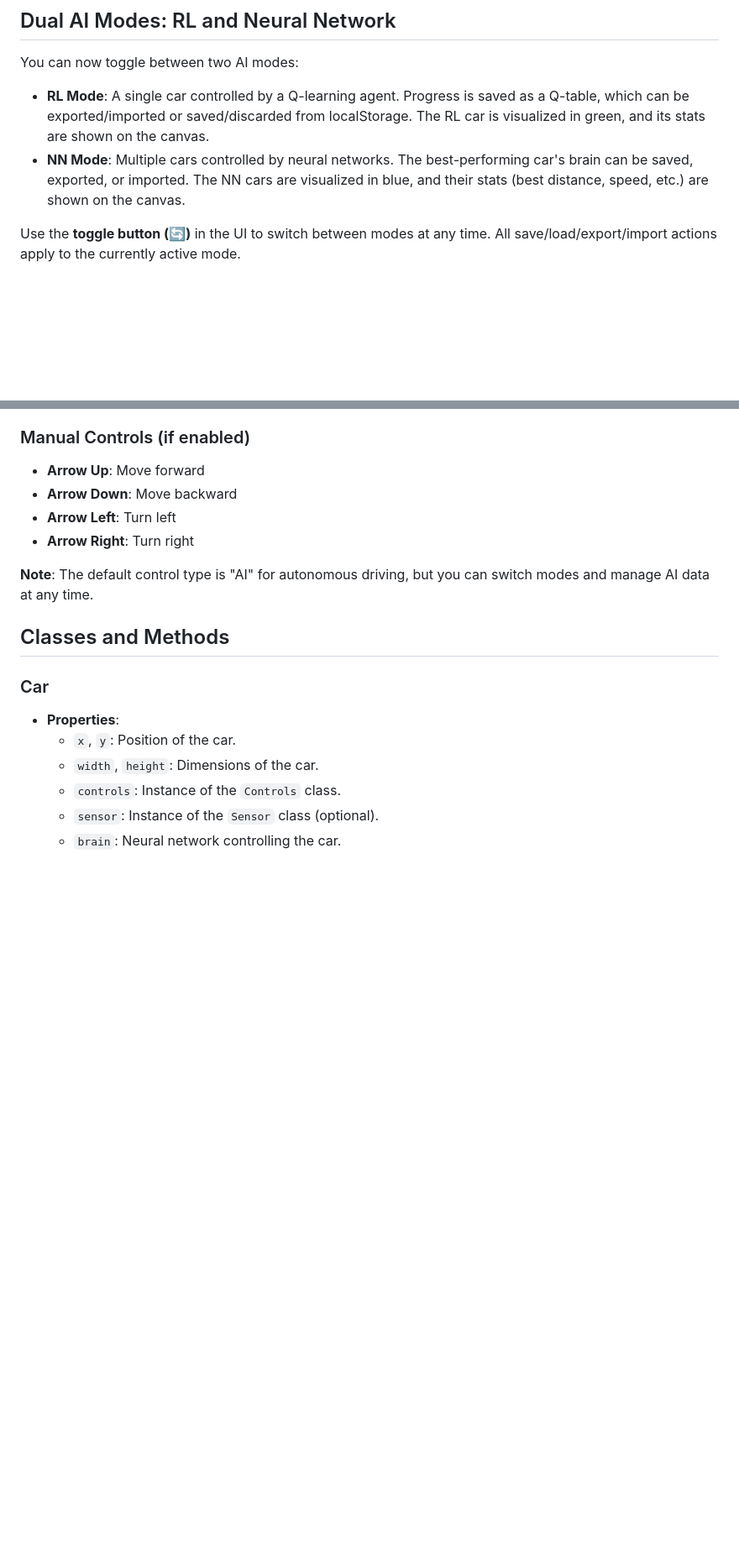
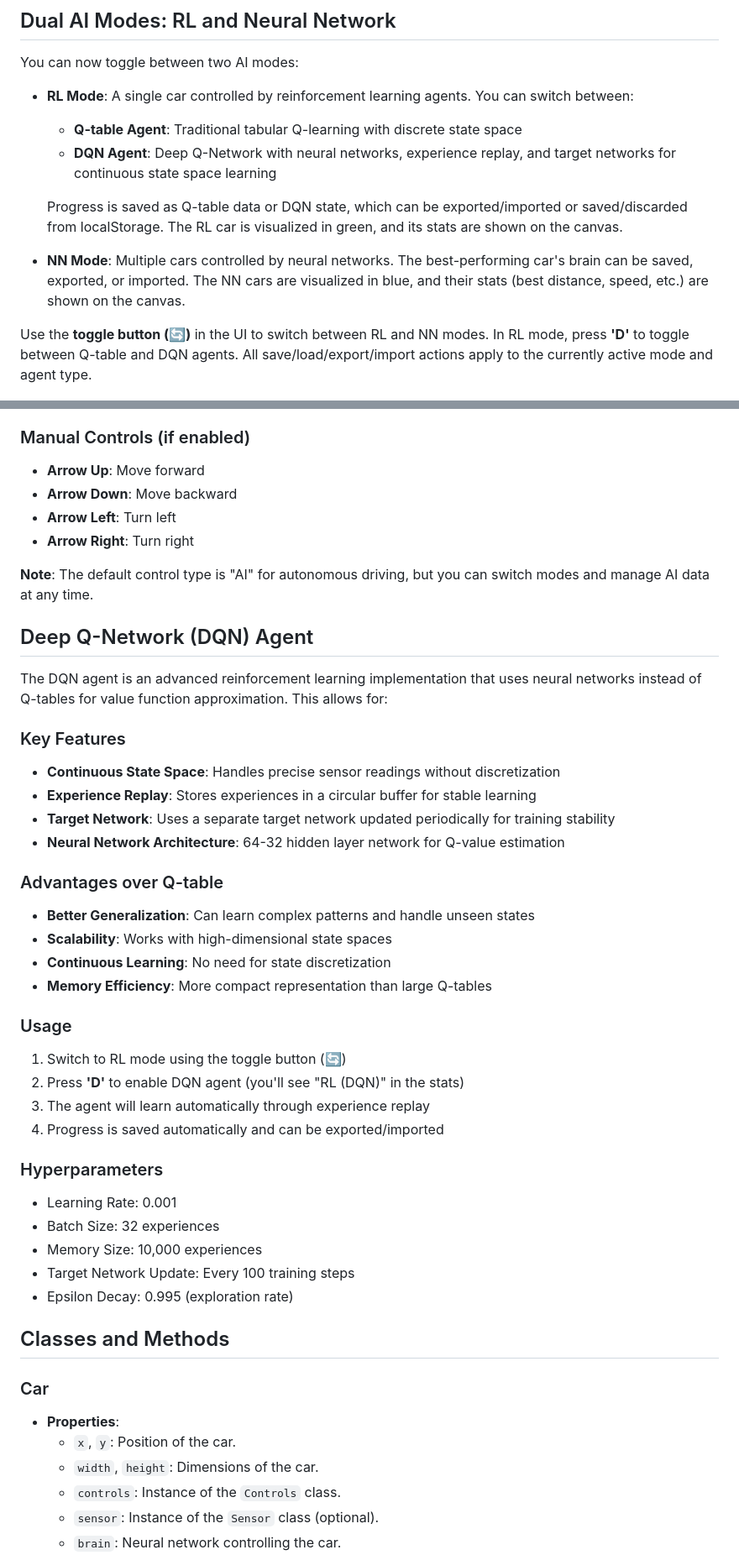
Before and after one commit to reneruano95/self-driving-car, a Markdown page: README.md, 2 parts joined by grey strips. Shown: that part at 84% size. Drawn GitHub-style; blank space fills up the shorter version.

Commit message:
feat: update README to clarify RL agent types and add DQN agent details

```diff
--- a/README.md
+++ b/README.md
@@ -30,10 +32,15 @@ This project is a self-driving car simulation built using HTML, CSS, and JavaScr
 ## Dual AI Modes: RL and Neural Network
 You can now toggle between two AI modes:
 
-- **RL Mode**: A single car controlled by a Q-learning agent. Progress is saved as a Q-table, which can be exported/imported or saved/discarded from localStorage. The RL car is visualized in green, and its stats are shown on the canvas.
+- **RL Mode**: A single car controlled by reinforcement learning agents. You can switch between:
+  - **Q-table Agent**: Traditional tabular Q-learning with discrete state space
+  - **DQN Agent**: Deep Q-Network with neural networks, experience replay, and target networks for continuous state space learning
+
+  Progress is saved as Q-table data or DQN state, which can be exported/imported or saved/discarded from localStorage. The RL car is visualized in green, and its stats are shown on the canvas.
+
 - **NN Mode**: Multiple cars controlled by neural networks. The best-performing car's brain can be saved, exported, or imported. The NN cars are visualized in blue, and their stats (best distance, speed, etc.) are shown on the canvas.
 
-Use the **toggle button (🔄)** in the UI to switch between modes at any time. All save/load/export/import actions apply to the currently active mode.
+Use the **toggle button (🔄)** in the UI to switch between RL and NN modes. In RL mode, press **'D'** to toggle between Q-table and DQN agents. All save/load/export/import actions apply to the currently active mode and agent type.
 
 ![Self-Driving Car Simulation](images/rl-car.png)
 
@@ -104,6 +113,35 @@ self-driving-car/
 - **Arrow Right**: Turn right
 
 **Note**: The default control type is "AI" for autonomous driving, but you can switch modes and manage AI data at any time.
+
+## Deep Q-Network (DQN) Agent
+
+The DQN agent is an advanced reinforcement learning implementation that uses neural networks instead of Q-tables for value function approximation. This allows for:
+
+### Key Features
+- **Continuous State Space**: Handles precise sensor readings without discretization
+- **Experience Replay**: Stores experiences in a circular buffer for stable learning
+- **Target Network**: Uses a separate target network updated periodically for training stability
+- **Neural Network Architecture**: 64-32 hidden layer network for Q-value estimation
+
+### Advantages over Q-table
+- **Better Generalization**: Can learn complex patterns and handle unseen states
+- **Scalability**: Works with high-dimensional state spaces
+- **Continuous Learning**: No need for state discretization
+- **Memory Efficiency**: More compact representation than large Q-tables
+
+### Usage
+1. Switch to RL mode using the toggle button (🔄)
+2. Press **'D'** to enable DQN agent (you'll see "RL (DQN)" in the stats)
+3. The agent will learn automatically through experience replay
+4. Progress is saved automatically and can be exported/imported
+
+### Hyperparameters
+- Learning Rate: 0.001
+- Batch Size: 32 experiences
+- Memory Size: 10,000 experiences
+- Target Network Update: Every 100 training steps
+- Epsilon Decay: 0.995 (exploration rate)
 
 ## Classes and Methods
 
```
Also changed, not shown: other parts of README.md (+5 -1 lines).
